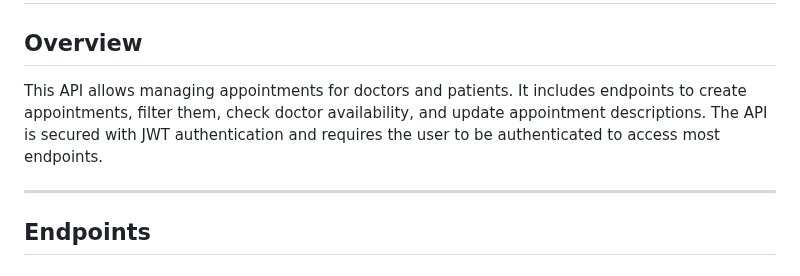
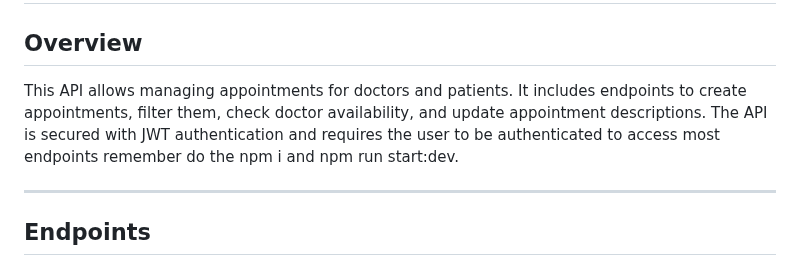
Before and after one commit to pulgarino222/prueba-para-emplear, a Markdown page: usage.md, the part around the change. GitHub-like rendering.

Commit message:
feat all is work

```diff
--- a/usage.md
+++ b/usage.md
@@ -2,7 +2,7 @@
 
 ## Overview
 
-This API allows managing appointments for doctors and patients. It includes endpoints to create appointments, filter them, check doctor availability, and update appointment descriptions. The API is secured with JWT authentication and requires the user to be authenticated to access most endpoints.
+This API allows managing appointments for doctors and patients. It includes endpoints to create appointments, filter them, check doctor availability, and update appointment descriptions. The API is secured with JWT authentication and requires the user to be authenticated to access most endpoints remember do the npm i and npm run start:dev.
 
 ---
 
```
